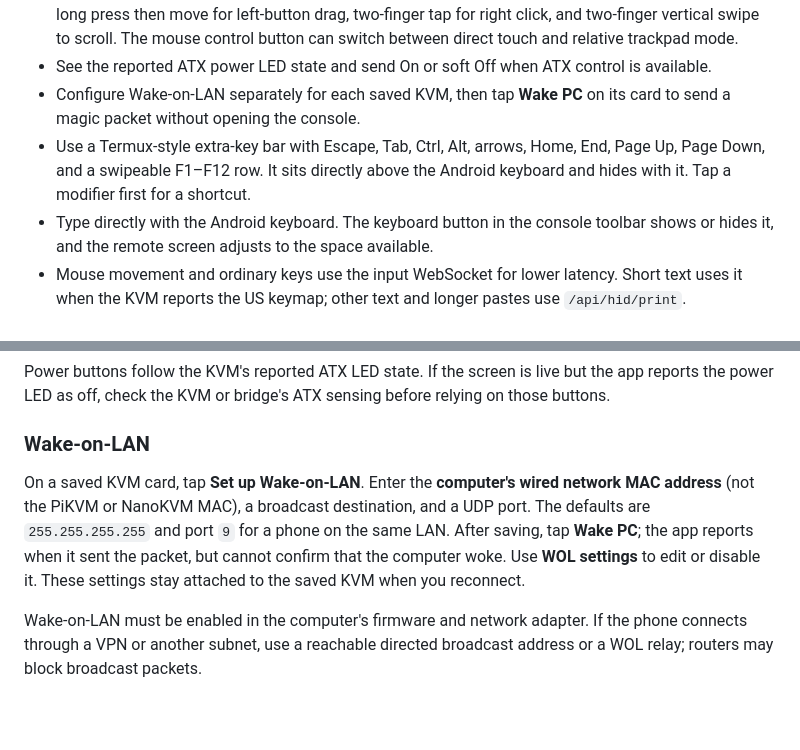
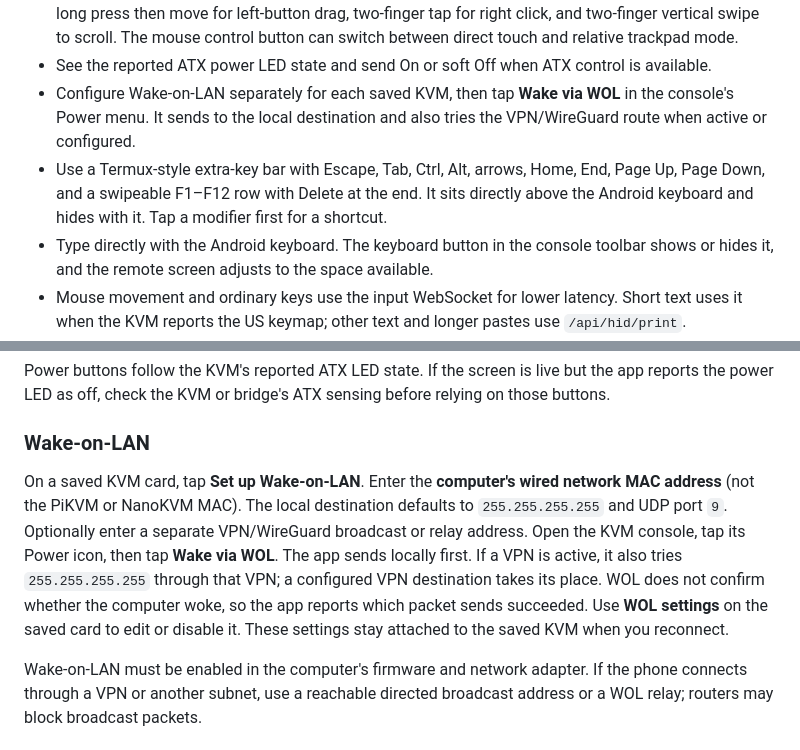
Before and after one commit to Sergi095/androidKVM, a Markdown page: README.md, 2 parts joined by grey strips. Drawn GitHub-style; blank space fills up the shorter version.

```diff
--- a/README.md
+++ b/README.md
@@ -73,11 +76,13 @@ signing key and cannot update a release installation.
   two-finger tap for right click, and two-finger vertical swipe to scroll.
   The mouse control button can switch between direct touch and relative trackpad mode.
 - See the reported ATX power LED state and send On or soft Off when ATX control is available.
-- Configure Wake-on-LAN separately for each saved KVM, then tap **Wake PC** on
-  its card to send a magic packet without opening the console.
+- Configure Wake-on-LAN separately for each saved KVM, then tap **Wake via WOL**
+  in the console's Power menu. It sends to the local destination and also tries
+  the VPN/WireGuard route when active or configured.
 - Use a Termux-style extra-key bar with Escape, Tab, Ctrl, Alt, arrows,
-  Home, End, Page Up, Page Down, and a swipeable F1–F12 row. It sits directly
-  above the Android keyboard and hides with it. Tap a modifier first for a shortcut.
+  Home, End, Page Up, Page Down, and a swipeable F1–F12 row with Delete at the
+  end. It sits directly above the Android keyboard and hides with it. Tap a
+  modifier first for a shortcut.
 - Type directly with the Android keyboard. The keyboard button in the console
   toolbar shows or hides it, and the remote screen adjusts to the space available.
 - Mouse movement and ordinary keys use the input WebSocket for lower latency.
@@ -123,11 +128,15 @@ before relying on those buttons.
 ### Wake-on-LAN
 
 On a saved KVM card, tap **Set up Wake-on-LAN**. Enter the **computer's wired
-network MAC address** (not the PiKVM or NanoKVM MAC), a broadcast destination,
-and a UDP port. The defaults are `255.255.255.255` and port `9` for a phone on
-the same LAN. After saving, tap **Wake PC**; the app reports when it sent the
-packet, but cannot confirm that the computer woke. Use **WOL settings** to edit
-or disable it. These settings stay attached to the saved KVM when you reconnect.
+network MAC address** (not the PiKVM or NanoKVM MAC). The local destination
+defaults to `255.255.255.255` and UDP port `9`. Optionally enter a separate
+VPN/WireGuard broadcast or relay address. Open the KVM console, tap its Power
+icon, then tap **Wake via WOL**. The app sends locally first. If a VPN is
+active, it also tries `255.255.255.255` through that VPN; a configured VPN
+destination takes its place. WOL does not confirm whether the computer woke,
+so the app reports which packet sends succeeded.
+Use **WOL settings** on the saved card to edit or disable it. These settings
+stay attached to the saved KVM when you reconnect.
 
 Wake-on-LAN must be enabled in the computer's firmware and network adapter. If
 the phone connects through a VPN or another subnet, use a reachable directed
```
Also changed, not shown: other parts of README.md (+8 -5 lines), docs/screenshots/power-wol.png (added), docs/screenshots/wol-card.png, docs/screenshots/wol-settings.png, 5 other files.
